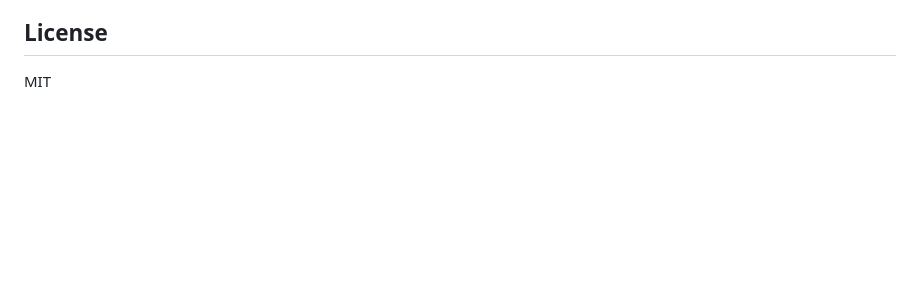
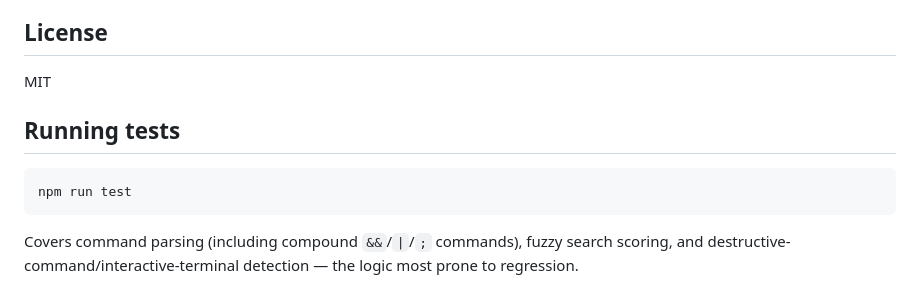
Before and after one commit to BookNook13/warpbar, a Markdown page: README.md, the part around the change. Rendered like a GitHub page; blank space fills up the shorter version.

Commit message:
Document how to run tests

````diff
--- a/README.md
+++ b/README.md
@@ -116,3 +116,11 @@ Issues and pull requests are welcome. This project is still evolving — planned
 ## License
 
 MIT
+
+## Running tests
+
+```bash
+npm run test
+```
+
+Covers command parsing (including compound `&&`/`|`/`;` commands), fuzzy search scoring, and destructive-command/interactive-terminal detection — the logic most prone to regression.
````
